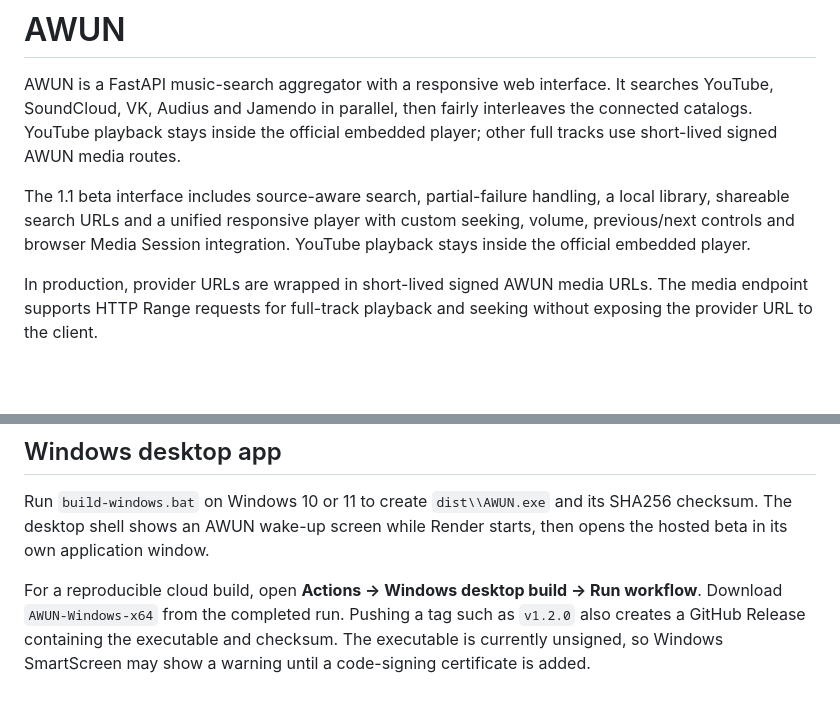
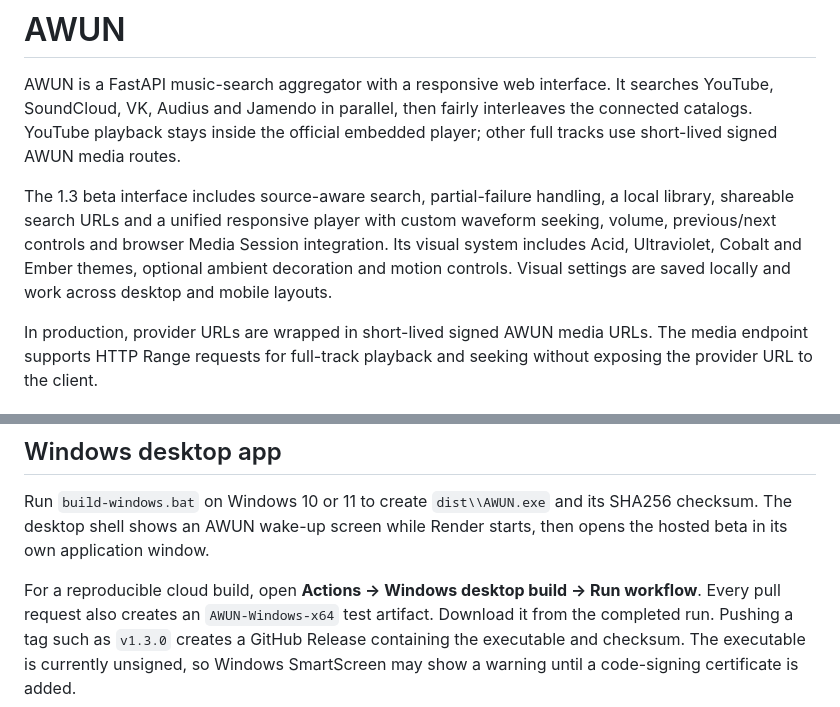
Before and after one commit to Loro66/AWUN, a Markdown page: README.md, 2 parts joined by grey strips. Drawn GitHub-style; blank space fills up the shorter version.

Commit message:
Customize AWUN 1.3 visual system

```diff
--- a/README.md
+++ b/README.md
@@ -5,10 +5,12 @@ searches YouTube, SoundCloud, VK, Audius and Jamendo in parallel, then fairly
 interleaves the connected catalogs. YouTube playback stays inside the official
 embedded player; other full tracks use short-lived signed AWUN media routes.
 
-The 1.1 beta interface includes source-aware search, partial-failure handling,
+The 1.3 beta interface includes source-aware search, partial-failure handling,
 a local library, shareable search URLs and a unified responsive player with
-custom seeking, volume, previous/next controls and browser Media Session
-integration. YouTube playback stays inside the official embedded player.
+custom waveform seeking, volume, previous/next controls and browser Media
+Session integration. Its visual system includes Acid, Ultraviolet, Cobalt and
+Ember themes, optional ambient decoration and motion controls. Visual settings
+are saved locally and work across desktop and mobile layouts.
 
 In production, provider URLs are wrapped in short-lived signed AWUN media URLs.
 The media endpoint supports HTTP Range requests for full-track playback and
@@ -83,7 +85,8 @@ SHA256 checksum. The desktop shell shows an AWUN wake-up screen while Render
 starts, then opens the hosted beta in its own application window.
 
 For a reproducible cloud build, open **Actions → Windows desktop build → Run
-workflow**. Download `AWUN-Windows-x64` from the completed run. Pushing a tag
-such as `v1.2.0` also creates a GitHub Release containing the executable and
+workflow**. Every pull request also creates an `AWUN-Windows-x64` test artifact.
+Download it from the completed run. Pushing a tag such as `v1.3.0` creates a
+GitHub Release containing the executable and
 checksum. The executable is currently unsigned, so Windows SmartScreen may
 show a warning until a code-signing certificate is added.
```
